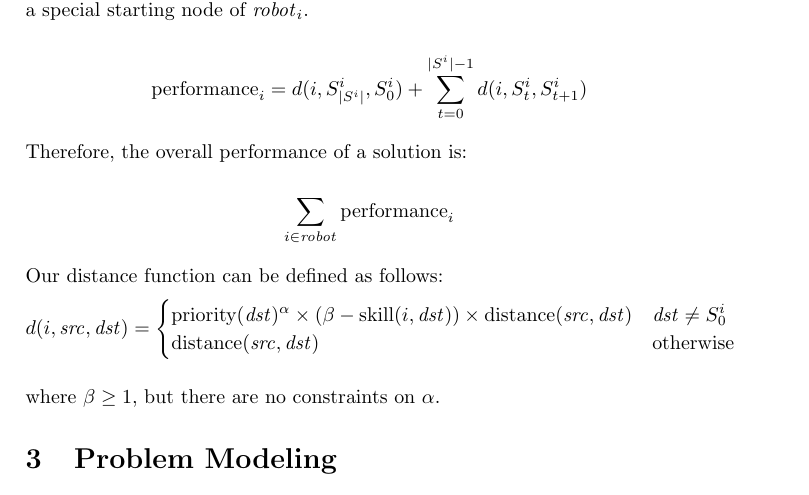
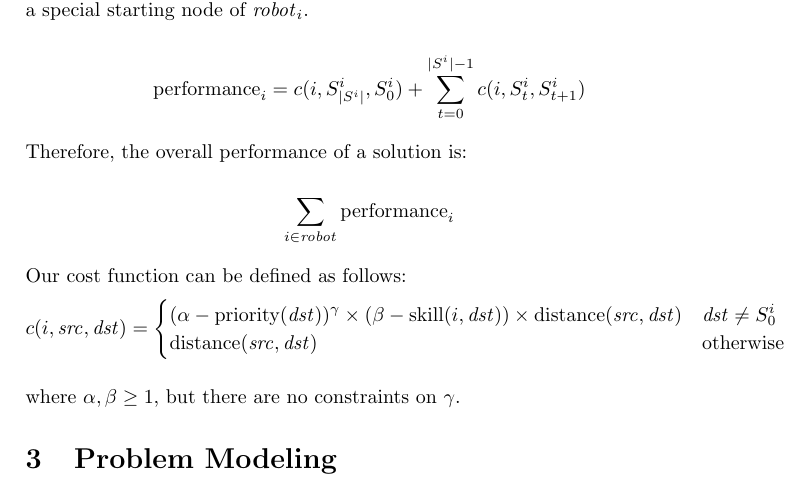
Before and after one commit to lucaswoj/ece457a, a LaTeX document (project/report.tex): part of page 2 of 3, cut so that both start at the same text. Compiled offline with pdfLaTeX.

Commit message:
changed costs and alphas

```diff
--- a/project/report.tex
+++ b/project/report.tex
@@ -90,7 +90,7 @@ $\mathit{tasks} are separated by physical distances that a robot must traverse t
 You want to find an order assignments of tasks to robots that optimizes the overall expected performance. This mapping can be expressed as a collection of tuples of paths $S$ where $S_{1\dots}^i$ represents the tasks assigned to $\mathit{robot}_i$, and $S_0^i$ is a special starting node of $\mathit{robot}_i$.
 
 $$
-\text{performance}_i = d(i, S_{|S^i|}^i, S_0^i) + \sum_{t = 0}^{|S^i|-1} d(i, S_t^i, S_{t+1}^i)
+\text{performance}_i = c(i, S_{|S^i|}^i, S_0^i) + \sum_{t = 0}^{|S^i|-1} c(i, S_t^i, S_{t+1}^i)
 $$
 
 Therefore, the overall performance of a solution is:
@@ -99,15 +99,15 @@ $$
 \sum_{i \in \mathit{robot}} \text{performance}_i
 $$
 
-Our distance function can be defined as follows:
+Our cost function can be defined as follows:
 $$
-d(i, \mathit{src}, \mathit{dst}) = \begin{cases}
-\text{priority}(\mathit{dst})^\alpha \times (\beta - \text{skill}(i, \mathit{dst})) \times \text{distance}(\mathit{src}, \mathit{dst}) & \mathit{dst} \ne S_0^i \\
+c(i, \mathit{src}, \mathit{dst}) = \begin{cases}
+(\alpha - \text{priority}(\mathit{dst}))^\gamma \times (\beta - \text{skill}(i, \mathit{dst})) \times \text{distance}(\mathit{src}, \mathit{dst}) & \mathit{dst} \ne S_0^i \\
 \text{distance}(\mathit{src}, \mathit{dst}) & \text{otherwise}
 \end{cases}
 $$
 
-where $\beta \geq 1$, but there are no constraints on $\alpha$.
+where $\alpha, \beta \geq 1$, but there are no constraints on $\gamma$.
 
 
 \section{Problem Modeling}
```
